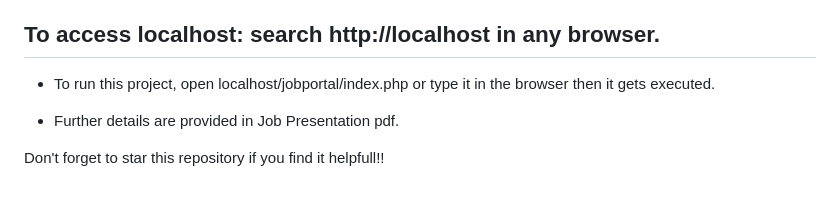
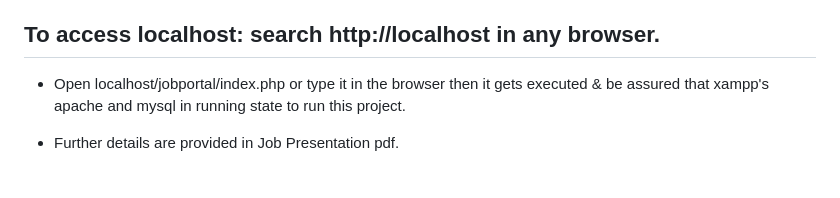
Before and after one commit to vishalsai0234/JobKaro.in---Online-Job-Portal, a Markdown page: README.md, the part around the change. GitHub-like rendering.

```diff
--- a/README.md
+++ b/README.md
@@ -61,8 +61,6 @@ You may use the  Create database  feature.
 ## To access localhost: search http://localhost in any browser.
 
 
-- To run this project, open localhost/jobportal/index.php or type it in the browser then it gets executed.
+- Open localhost/jobportal/index.php or type it in the browser then it gets executed & be assured that xampp's apache and mysql in running state to run this project.
 
 - Further details are provided in Job Presentation pdf.
-
-Don't forget to star this repository if you find it helpfull!!
```
